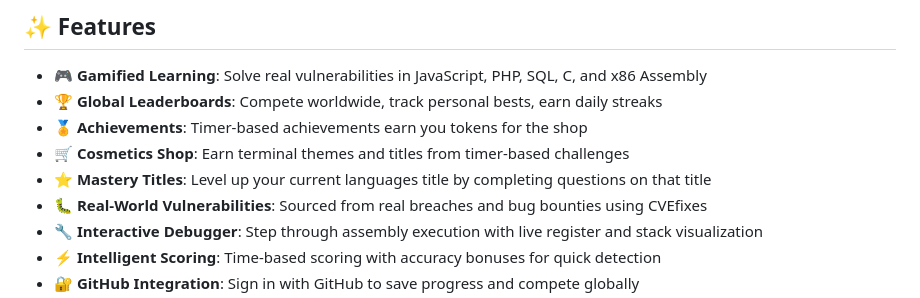
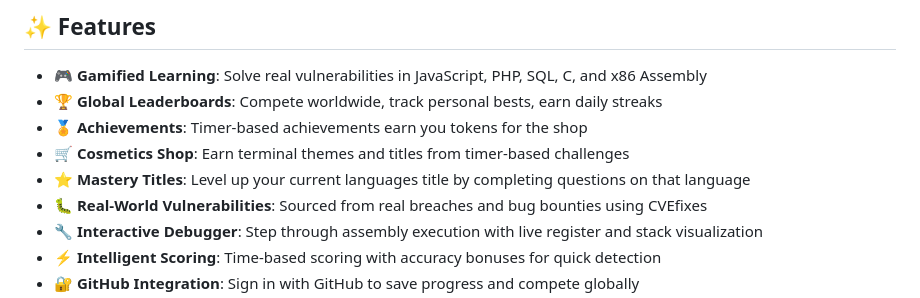
Before and after one commit to austinjump-sec/Spot-The-Vuln, a Markdown page: README.md, the part around the change. GitHub-like rendering.

```diff
--- a/README.md
+++ b/README.md
@@ -23,7 +23,7 @@ So I designed a CTF style of my own that involves static visualization,  timer p
 - **🏆 Global Leaderboards**: Compete worldwide, track personal bests, earn daily streaks
 - **🏅 Achievements**: Timer-based achievements earn you tokens for the shop
 - **🛒 Cosmetics Shop**: Earn terminal themes and titles from timer-based challenges
-- **⭐ Mastery Titles**: Level up your current languages title by completing questions on that title
+- **⭐ Mastery Titles**: Level up your current languages title by completing questions on that language
 - **🐛 Real-World Vulnerabilities**: Sourced from real breaches and bug bounties using CVEfixes
 - **🔧 Interactive Debugger**: Step through assembly execution with live register and stack visualization
 - **⚡ Intelligent Scoring**: Time-based scoring with accuracy bonuses for quick detection
```
